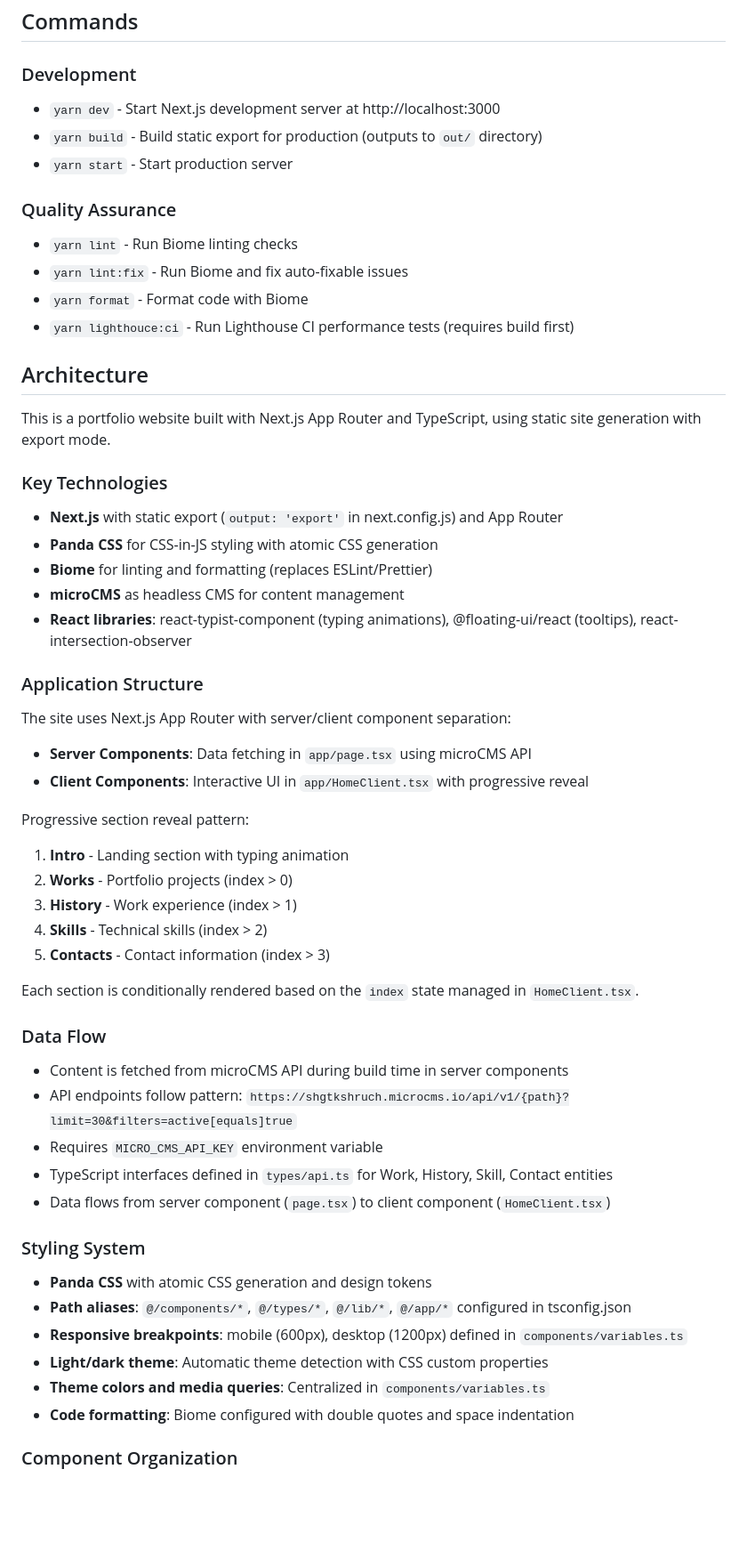
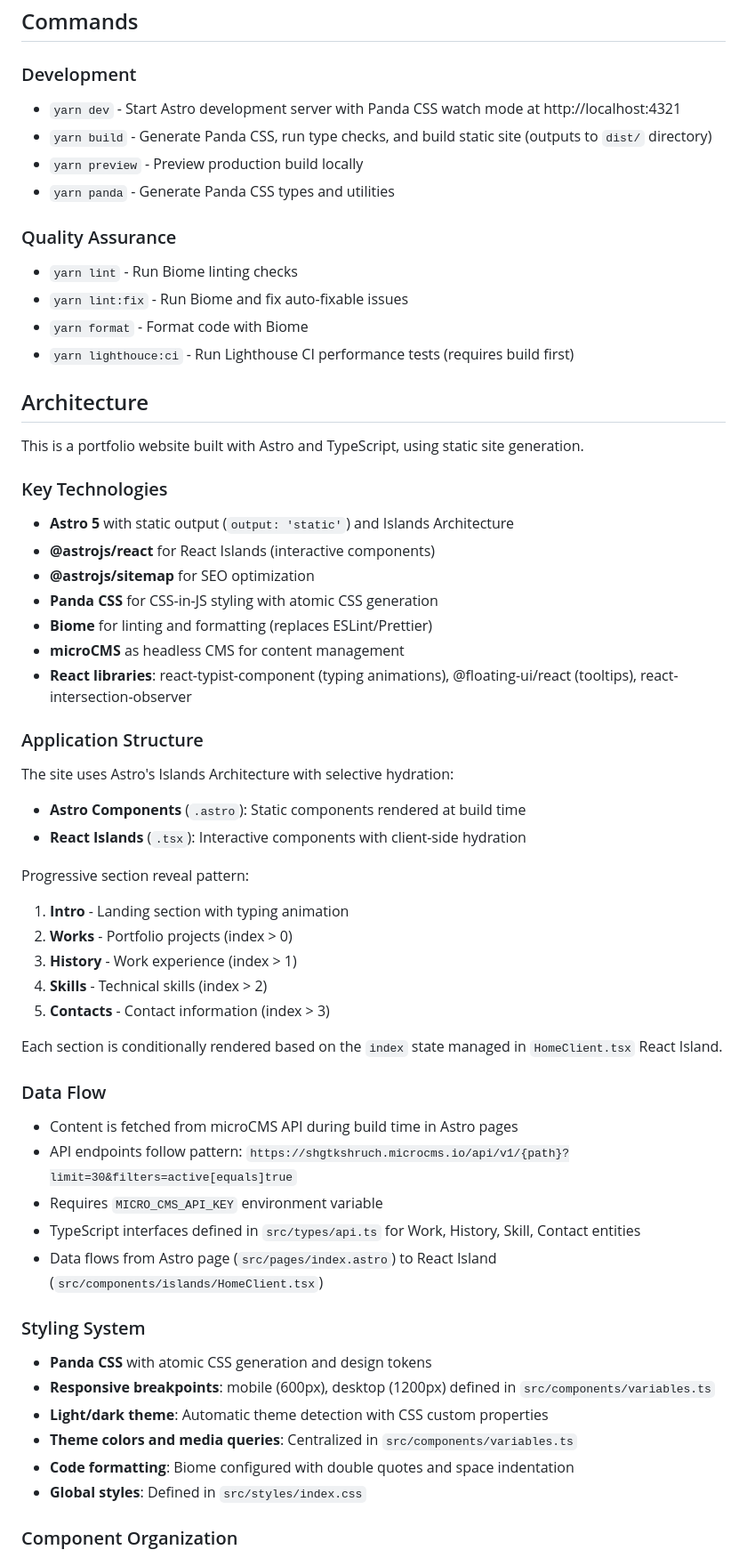
Before and after one commit to shgtkshruch/shgtkshruch.com, a Markdown page: AGENTS.md, the part around one of its changes. Shown at 89% size. Rendered like a GitHub page; blank space fills up the shorter version.

Commit message:
Update AGENTS.md for Astro migration
Update documentation to reflect migration from Next.js to Astro:
- Commands: Update dev/build/preview commands
- Architecture: Document Astro Islands Architecture
- File structure: Update to src/ directory structure
- Build output: Change from out/ to dist/

Co-Authored-By: Claude Sonnet 4.5 <noreply@anthropic.com>

```diff
--- a/AGENTS.md
+++ b/AGENTS.md
@@ -5,9 +5,10 @@ This file provides guidance to coding agents working with code in this repositor
 ## Commands
 
 ### Development
-- `yarn dev` - Start Next.js development server at http://localhost:3000
-- `yarn build` - Build static export for production (outputs to `out/` directory)
-- `yarn start` - Start production server
+- `yarn dev` - Start Astro development server with Panda CSS watch mode at http://localhost:4321
+- `yarn build` - Generate Panda CSS, run type checks, and build static site (outputs to `dist/` directory)
+- `yarn preview` - Preview production build locally
+- `yarn panda` - Generate Panda CSS types and utilities
 
 ### Quality Assurance
 - `yarn lint` - Run Biome linting checks
@@ -17,10 +18,12 @@ This file provides guidance to coding agents working with code in this repositor
 
 ## Architecture
 
-This is a portfolio website built with Next.js App Router and TypeScript, using static site generation with export mode.
+This is a portfolio website built with Astro and TypeScript, using static site generation.
 
 ### Key Technologies
-- **Next.js** with static export (`output: 'export'` in next.config.js) and App Router
+- **Astro 5** with static output (`output: 'static'`) and Islands Architecture
+- **@astrojs/react** for React Islands (interactive components)
+- **@astrojs/sitemap** for SEO optimization
 - **Panda CSS** for CSS-in-JS styling with atomic CSS generation
 - **Biome** for linting and formatting (replaces ESLint/Prettier)
 - **microCMS** as headless CMS for content management
@@ -28,9 +31,9 @@ This is a portfolio website built with Next.js App Router and TypeScript, using
 
 ### Application Structure
 
-The site uses Next.js App Router with server/client component separation:
-- **Server Components**: Data fetching in `app/page.tsx` using microCMS API
-- **Client Components**: Interactive UI in `app/HomeClient.tsx` with progressive reveal
+The site uses Astro's Islands Architecture with selective hydration:
+- **Astro Components** (`.astro`): Static components rendered at build time
+- **React Islands** (`.tsx`): Interactive components with client-side hydration
 
 Progressive section reveal pattern:
 1. **Intro** - Landing section with typing animation
@@ -39,21 +42,21 @@ Progressive section reveal pattern:
 4. **Skills** - Technical skills (index > 2)
 5. **Contacts** - Contact information (index > 3)
 
-Each section is conditionally rendered based on the `index` state managed in `HomeClient.tsx`.
+Each section is conditionally rendered based on the `index` state managed in `HomeClient.tsx` React Island.
 
 ### Data Flow
-- Content is fetched from microCMS API during build time in server components
+- Content is fetched from microCMS API during build time in Astro pages
 - API endpoints follow pattern: `https://shgtkshruch.microcms.io/api/v1/{path}?limit=30&filters=active[equals]true`
 - Requires `MICRO_CMS_API_KEY` environment variable
-- TypeScript interfaces defined in `types/api.ts` for Work, History, Skill, Contact entities
-- Data flows from server component (`page.tsx`) to client component (`HomeClient.tsx`)
+- TypeScript interfaces defined in `src/types/api.ts` for Work, History, Skill, Contact entities
+- Data flows from Astro page (`src/pages/index.astro`) to React Island (`src/components/islands/HomeClient.tsx`)
 
 ### Styling System
 - **Panda CSS** with atomic CSS generation and design tokens
-- **Path aliases**: `@/components/*`, `@/types/*`, `@/lib/*`, `@/app/*` configured in tsconfig.json
-- **Responsive breakpoints**: mobile (600px), desktop (1200px) defined in `components/variables.ts`
+- **Responsive breakpoints**: mobile (600px), desktop (1200px) defined in `src/components/variables.ts`
 - **Light/dark theme**: Automatic theme detection with CSS custom properties
-- **Theme colors and media queries**: Centralized in `components/variables.ts`
+- **Theme colors and media queries**: Centralized in `src/components/variables.ts`
 - **Code formatting**: Biome configured with double quotes and space indentation
+- **Global styles**: Defined in `src/styles/index.css`
 
 ### Component Organization
```
Also changed, not shown: other parts of AGENTS.md (+13 -7 lines).
